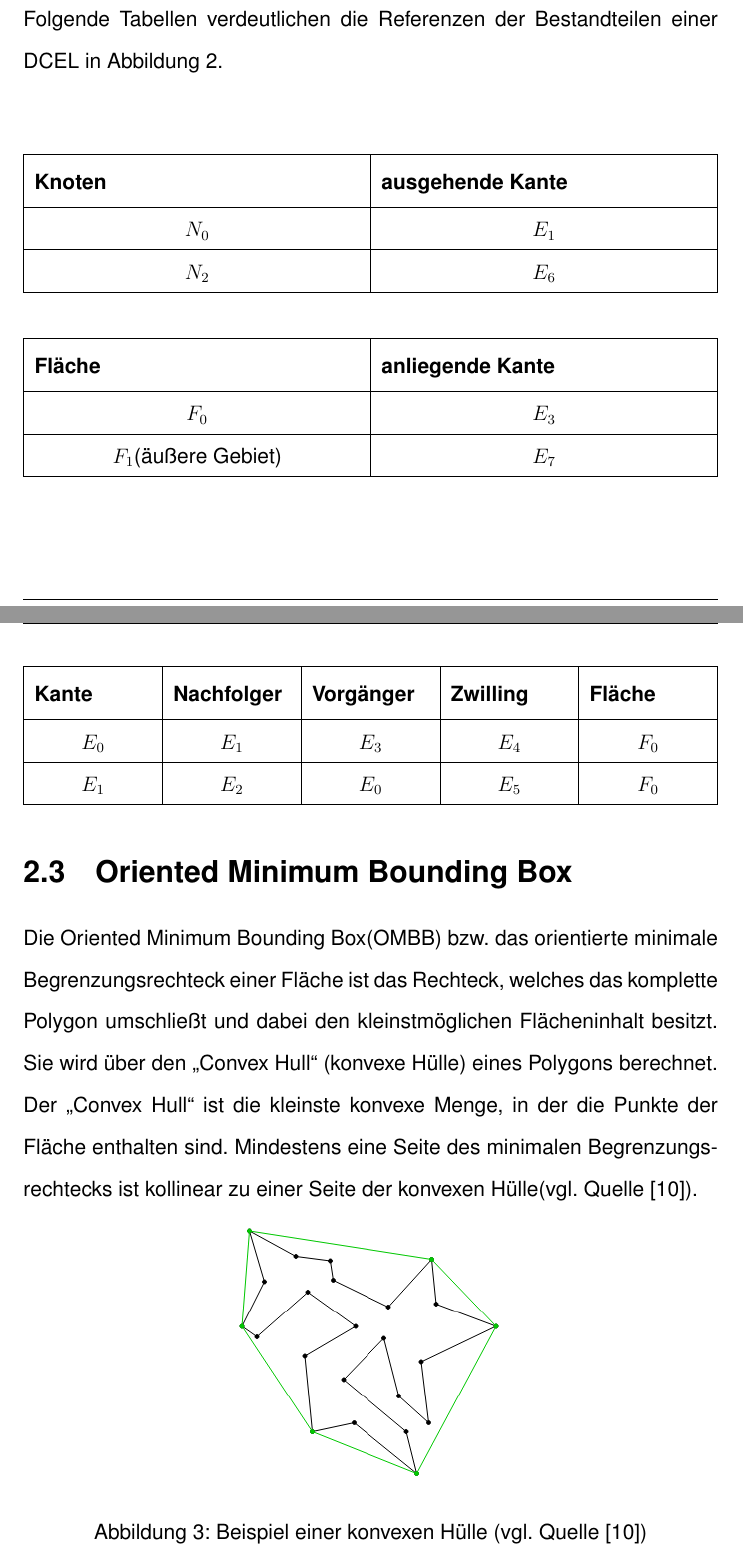
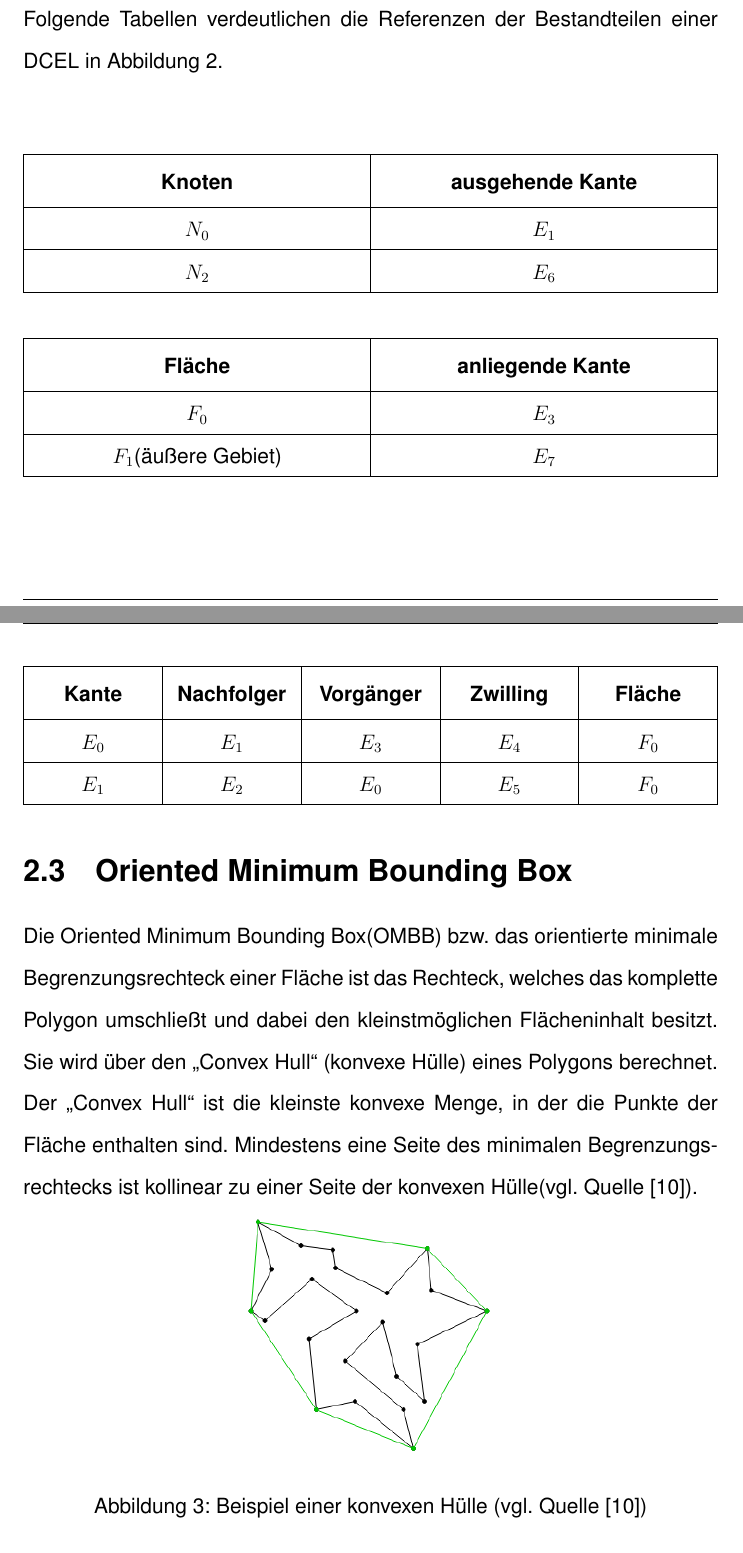
Before and after one commit to peoe/BeLL, a LaTeX document (dok/main.tex, which reads dok/Kapitel/004wissenschaftlicheGrundlagen.tex): two parts of pages 9 and 10 of 44 before the commit and two parts of pages 9 and 10 of 43 after it, joined at a grey line, cut so that both start at the same text. Compiled offline with pdfLaTeX.

Commit message:
FINAL VERSION

```diff
--- a/dok/Kapitel/004wissenschaftlicheGrundlagen.tex
+++ b/dok/Kapitel/004wissenschaftlicheGrundlagen.tex
@@ -59,6 +59,6 @@ Der \q{Convex Hull} ist die kleinste konvexe Menge, in der die Punkte der Fläch
 Mindestens eine Seite des minimalen Begrenzungsrechtecks ist kollinear zu einer Seite der konvexen Hülle(vgl. Quelle \cite{ombb}).
 
 \begin{Bild}{Beispiel einer konvexen Hülle (vgl. Quelle \cite{ombb})}
-	\includegraphics[width = 150px]{Bilder/convex_hull}
+	\includegraphics[width = 140px]{Bilder/convex_hull}
 \end{Bild}
 \begin{Bild}{Eine mögliche Bounding Box (l.) im Vergleich zur OMBB (r.) (vgl. Quelle \cite{ombb})}
--- a/dok/main.tex
+++ b/dok/main.tex
@@ -11,7 +11,7 @@
 }
 \usepackage{fancyhdr} % Header/Footer
 \usepackage{setspace} % Line spacing
-\usepackage{color} % FAARBEN
+\usepackage[dvipsnames]{xcolor} % FAARBEN
 \usepackage{graphicx} %Bilder
 \usepackage{titlesec}
 \usepackage[ngerman]{babel} % gutes Deutsch
@@ -36,6 +36,7 @@
 \usepackage[titles]{tocloft}
 \usepackage[nottoc,numbib]{tocbibind}
 \usepackage{makecell}
+\usepackage{lscape}
 
 \usepackage{lastpage} %Liest Seitenanzahl
 
@@ -99,13 +100,17 @@
 
 %========================CODEDARSTELLUNG=========================
 \renewcommand{\lstlistingname}{Codeauschnitt}
-%\newcommand*{\thead}[1]{\multicolumn{1}{|c|}{\bfseries #1}}
+\newcommand*{\ttablehead}[1]{\multicolumn{1}{|c|}{\textbf{ #1}}}
 \renewcommand\theadalign{cc}
 \renewcommand\theadfont{\bfseries}
-
-%\renewcommand\theadgape{\Gape[4pt]}
 \newcolumntype{Y}{>{\centering\arraybackslash}X}
 \newcolumntype{Z}{>{\raggedleft\arraybackslash}X}
+
+\newcolumntype{A}{>{\hsize=.3\hsize}X}
+\newcolumntype{B}{>{\hsize=.5\hsize}X}
+\newcolumntype{C}{>{\hsize=.2\hsize}Z}
+%\renewcommand\theadgape{\Gape[4pt]}
+
 \lstnewenvironment{code}[1][]
 {
 	\lstset{
@@ -113,7 +118,7 @@
 		basicstyle = \footnotesize\ttfamily,
 		language = Java,
 		breaklines = true,
-		commentstyle = \color{green},
+		commentstyle = \color{OliveGreen},
 		frame = single,
 		numbers = left,
 		columns=fullflexible,
@@ -163,7 +168,6 @@
 \newcommand{\rectangle}{{%
 		\ooalign{$\sqsubset\mkern3mu$\cr$\mkern3mu\sqsupset$\cr}%
 }}
-\renewcommand\theadalign{tl}
 
 %fixes lof heading
 \makeatletter
```
Also changed, not shown: dok/Kapitel/0053Bauteile.tex (+4 -3 lines), dok/Kapitel/004wissenschaftlicheGrundlagen.tex (2 more changed lines), dok/main.tex (2 more changed lines).
